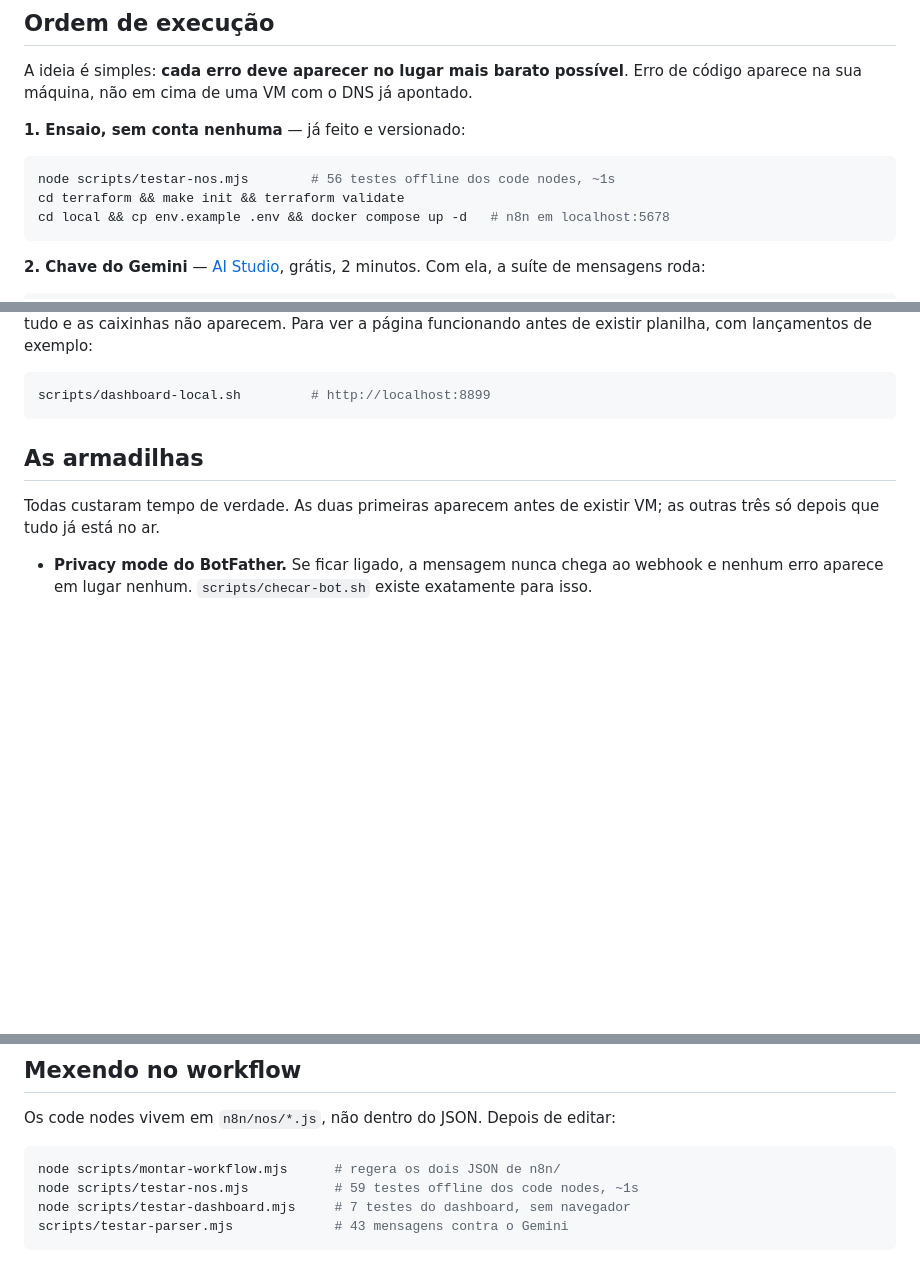
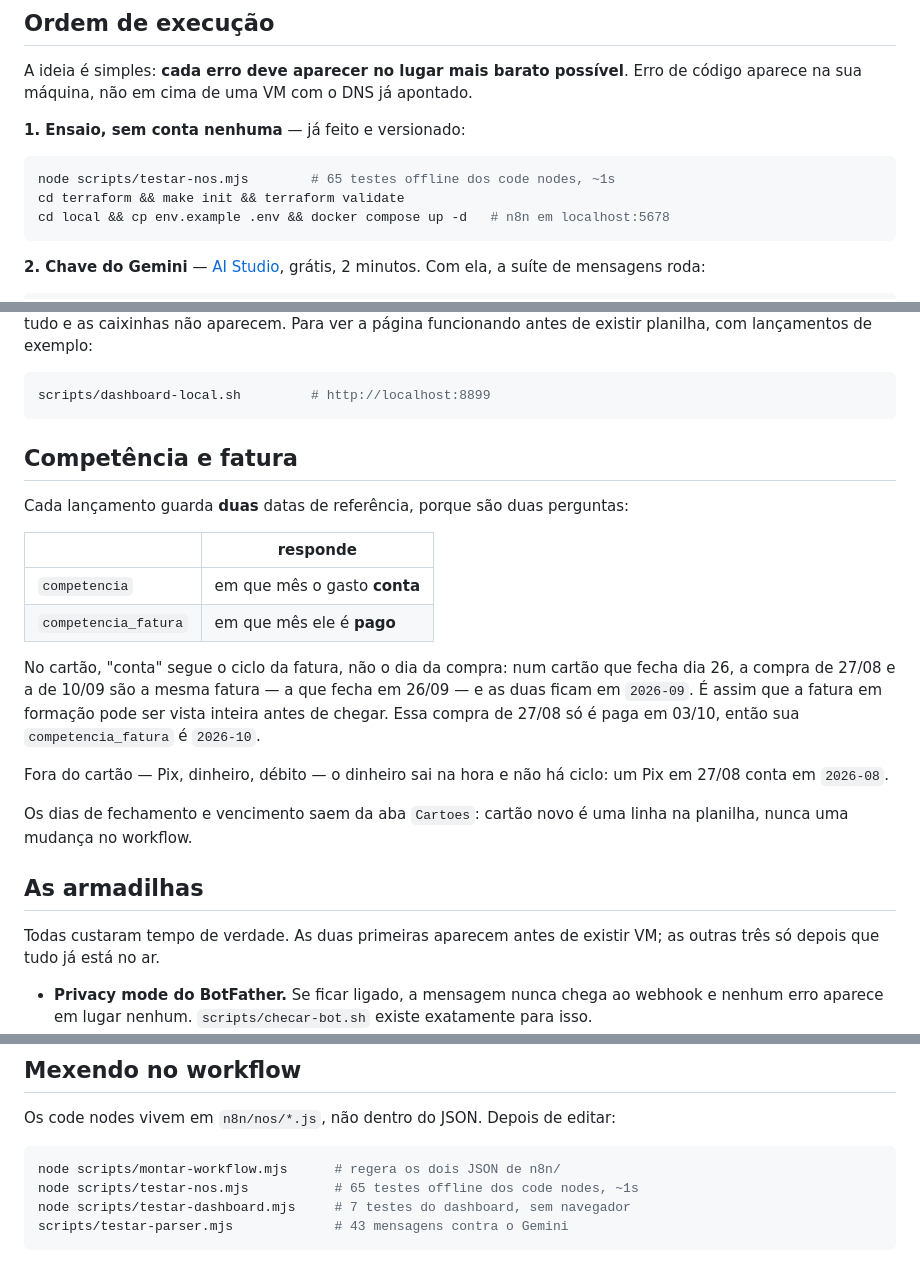
Before and after one commit to baimas/financeiro-baimas, a Markdown page: README.md, 3 parts joined by grey strips. GitHub-like rendering; blank space fills up the shorter version.

````diff
--- a/README.md
+++ b/README.md
@@ -47,7 +47,7 @@ apontado.
 **1. Ensaio, sem conta nenhuma** — já feito e versionado:
 
 ```bash
-node scripts/testar-nos.mjs        # 56 testes offline dos code nodes, ~1s
+node scripts/testar-nos.mjs        # 65 testes offline dos code nodes, ~1s
 cd terraform && make init && terraform validate
 cd local && cp env.example .env && docker compose up -d   # n8n em localhost:5678
 ```
@@ -93,6 +93,27 @@ antes de existir planilha, com lançamentos de exemplo:
 ```bash
 scripts/dashboard-local.sh         # http://localhost:8899
 ```
+
+## Competência e fatura
+
+Cada lançamento guarda **duas** datas de referência, porque são duas perguntas:
+
+| | responde |
+|---|---|
+| `competencia` | em que mês o gasto **conta** |
+| `competencia_fatura` | em que mês ele é **pago** |
+
+No cartão, "conta" segue o ciclo da fatura, não o dia da compra: num cartão que
+fecha dia 26, a compra de 27/08 e a de 10/09 são a mesma fatura — a que fecha em
+26/09 — e as duas ficam em `2026-09`. É assim que a fatura em formação pode ser
+vista inteira antes de chegar. Essa compra de 27/08 só é paga em 03/10, então
+sua `competencia_fatura` é `2026-10`.
+
+Fora do cartão — Pix, dinheiro, débito — o dinheiro sai na hora e não há ciclo:
+um Pix em 27/08 conta em `2026-08`.
+
+Os dias de fechamento e vencimento saem da aba `Cartoes`: cartão novo é uma
+linha na planilha, nunca uma mudança no workflow.
 
 ## As armadilhas
 
@@ -148,7 +169,7 @@ Os code nodes vivem em `n8n/nos/*.js`, não dentro do JSON. Depois de editar:
 
 ```bash
 node scripts/montar-workflow.mjs      # regera os dois JSON de n8n/
-node scripts/testar-nos.mjs           # 59 testes offline dos code nodes, ~1s
+node scripts/testar-nos.mjs           # 65 testes offline dos code nodes, ~1s
 node scripts/testar-dashboard.mjs     # 7 testes do dashboard, sem navegador
 scripts/testar-parser.mjs             # 43 mensagens contra o Gemini
 ```
````
Also changed, not shown: other parts of README.md (+1 -1 lines), CLAUDE.md (added, +113 -0 lines).
